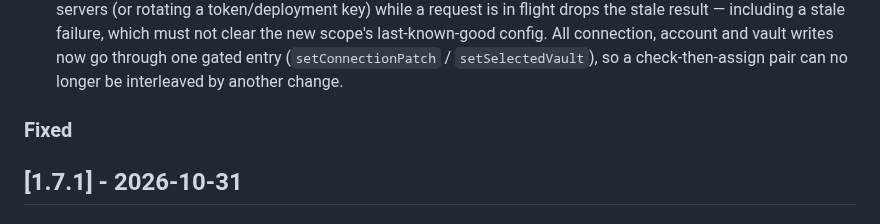
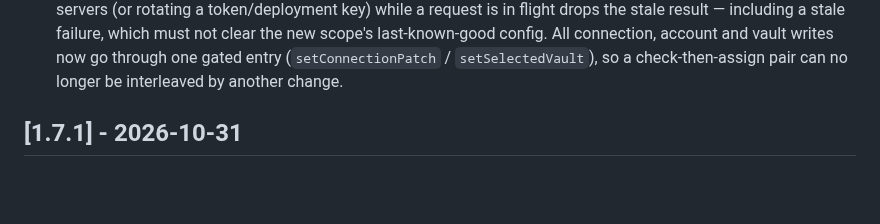
Before and after one commit to CyberKurry/pkv-sync, a Markdown page: CHANGELOG.md, the part around the change. Rendered like a GitHub page; blank space fills up the shorter version.

Commit message:
docs(changelog): drop the stray empty Fixed heading at the 1.7.2 tail
8d95539's insertion script appended a second anchored '### Fixed' at the
END of the [1.7.2] section (its end-of-section anchor matched the release
section's tail, not Unreleased's) — an empty heading with no entries.
6c01f51 merged the duplicate under [Unreleased] but left this one behind
because it only searched the Unreleased region. Whole-file scan now
confirms no other empty headings.

```diff
--- a/CHANGELOG.md
+++ b/CHANGELOG.md
@@ -160,8 +160,6 @@ and this project adheres to semantic versioning starting at v1.0.0.
   last-known-good config. All connection, account and vault writes now go
   through one gated entry (`setConnectionPatch` / `setSelectedVault`), so a
   check-then-assign pair can no longer be interleaved by another change.
-### Fixed
-
 
 ## [1.7.1] - 2026-10-31
 
```
